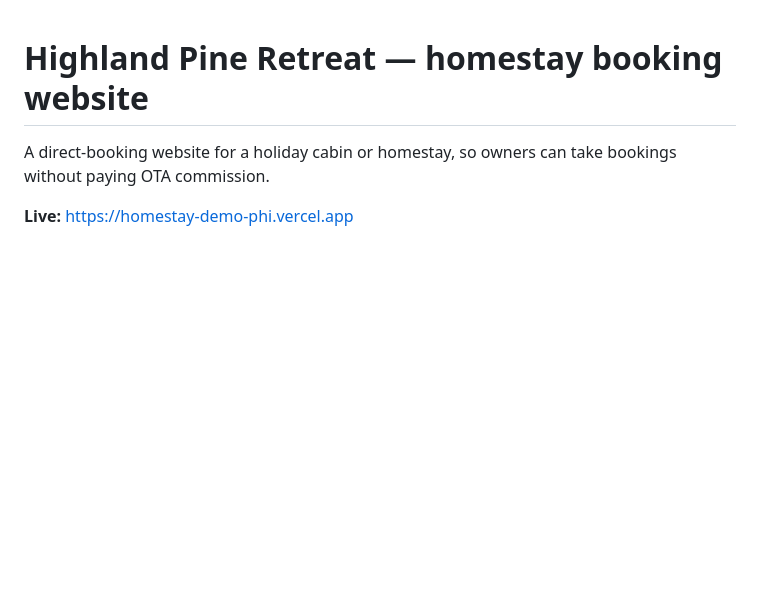
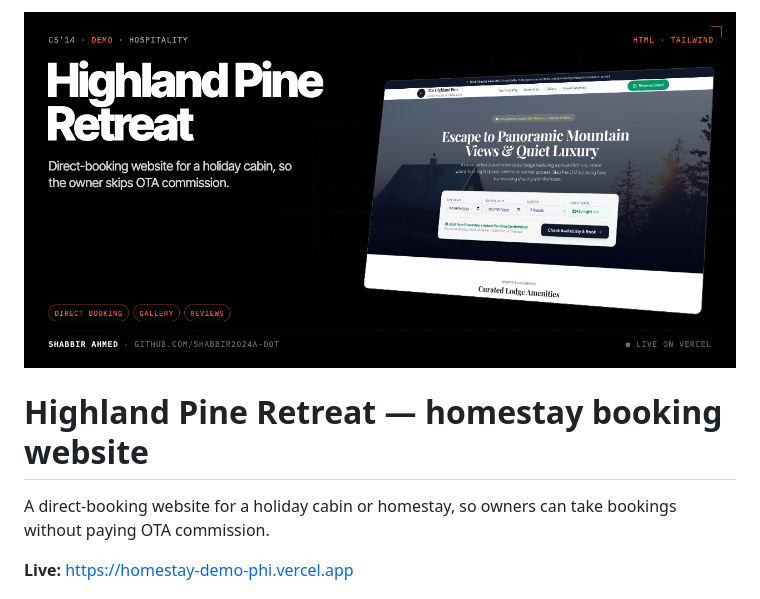
Before and after one commit to shabbir2024a-dot/homestay-demo, a Markdown page: README.md, the part around the change. Drawn GitHub-style; pictures changed too: .github/cover.png (added); blank space fills up the shorter version.

Commit message:
Add project cover image
Co-Authored-By: Claude Opus 5.5 <noreply@anthropic.com>

```diff
--- a/README.md
+++ b/README.md
@@ -1,3 +1,5 @@
+<img src=".github/cover.png" alt="cover" width="100%" />
+
 # Highland Pine Retreat — homestay booking website
 
 A direct-booking website for a holiday cabin or homestay, so owners can take bookings without paying OTA commission.
```
